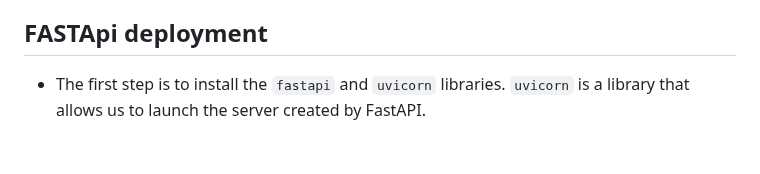
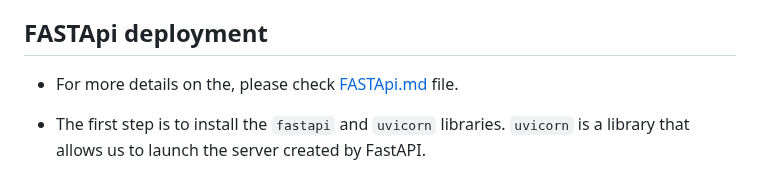
Before and after one commit to arunp77/Job-Market-project, a Markdown page: README.md, the part around the change. GitHub-like rendering; blank space fills up the shorter version.

Commit message:
Job Market project added

```diff
--- a/README.md
+++ b/README.md
@@ -150,6 +150,7 @@ pip install elasticsearch
 - Docker Compose orchestrates the deployment of these services, ensuring consistent and reproducible environments across different development and deployment stages. By containerizing Elasticsearch, we achieve greater portability, scalability, and ease of deployment, making it convenient to deploy our Elasticsearch infrastructure in various environments with minimal configuration.
 
 ## FASTApi deployment <a name="fast-api"></a>
+- For more details on the, please check [FASTApi.md](FASTApi.md) file.
 - The first step is to install the `fastapi` and `uvicorn` libraries. `uvicorn` is a library that allows us to launch the server created by FastAPI.
 - We need an [Asynchronous Server Gateway Interface](https://asgi.readthedocs.io/en/latest/) (ASGI server), for production such as [Uvicorn](https://www.uvicorn.org/) or [Hypercorn](https://github.com/pgjones/hypercorn), but we choose uvicorn to deploy on a local machine.
 
```
